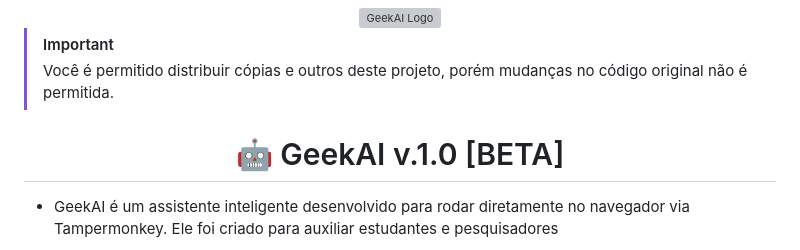
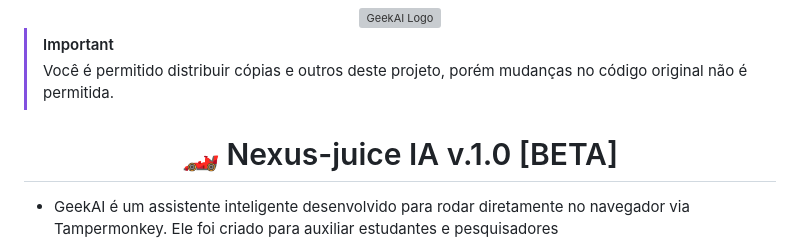
Before and after one commit to GabZs77/GeekAI, a Markdown page: README.md, the part around the change. Drawn GitHub-style; grey boxes are pictures that could not be loaded.

```diff
--- a/README.md
+++ b/README.md
@@ -6,7 +6,7 @@
 > Você é permitido distribuir cópias e outros deste projeto, porém mudanças no código original não é permitida.
 
 <div align="center">
-    <h1>🤖 GeekAI v.1.0 [BETA]</h1>
+    <h1>🏎️ Nexus-juice IA v.1.0 [BETA]</h1>
 </div>
 
 - GeekAI é um assistente inteligente desenvolvido para rodar diretamente no navegador via Tampermonkey. Ele foi criado para auxiliar estudantes e pesquisadores
```
